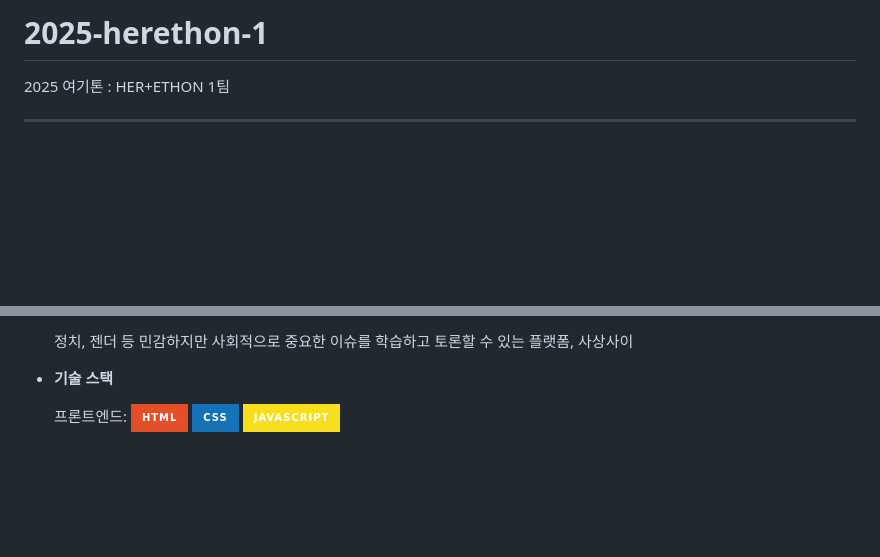
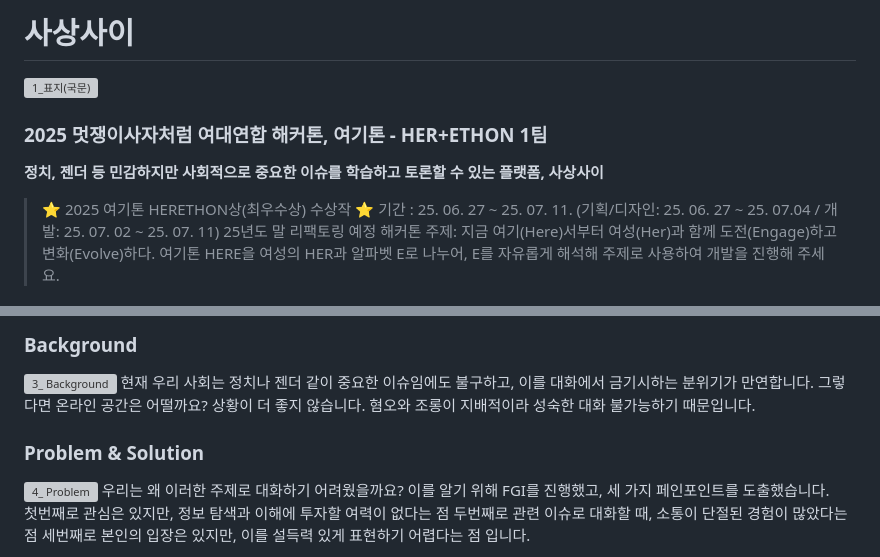
Before and after one commit to 2025-HERETHON/2025-herethon-1, a Markdown page: README.md, 2 parts joined by grey strips. Drawn GitHub-style; badges without logos; blank space fills up the shorter version; grey boxes are pictures that could not be loaded.

```diff
--- a/README.md
+++ b/README.md
@@ -1,5 +1,12 @@
-# 2025-herethon-1
-2025 여기톤 : HER+ETHON 1팀
+# 사상사이
+<img width="1920" height="1080" alt="1_표지(국문)" src="https://github.com/user-attachments/assets/b5dcd91d-2fd3-46f2-8258-37ca9a099786" />
 
-<hr/>
+### 2025 멋쟁이사자처럼 여대연합 해커톤, 여기톤 - HER+ETHON 1팀
+**정치, 젠더 등 민감하지만 사회적으로 중요한 이슈를 학습하고 토론할 수 있는 플랫폼, 사상사이**
+> ⭐️ 2025 여기톤 HERETHON상(최우수상) 수상작 ⭐
+</br> 기간 : 25. 06. 27 ~ 25. 07. 11. (기획/디자인: 25. 06. 27 ~ 25. 07.04 / 개발: 25. 07. 02 ~ 25. 07. 11)
+</br> 25년도 말 리팩토링 예정
+</br> 해커톤 주제: 지금 여기(Here)서부터 여성(Her)과 함께 도전(Engage)하고 변화(Evolve)하다.</br>
+여기톤 HERE을 여성의 HER과 알파벳 E로 나누어, E를 자유롭게 해석해 주제로 사용하여 개발을 진행해 주세요.
+</br>
 
@@ -7,7 +15,20 @@
 
-  정치, 젠더 등 민감하지만 사회적으로 중요한 이슈를 학습하고 토론할 수 있는 플랫폼, 사상사이
+### Background
+<img width="1920" height="1080" alt="3_ Background" src="https://github.com/user-attachments/assets/cbfabc7c-7beb-4d57-b24b-ae3f4f0f9320" />
+</br>
+</br>
+현재 우리 사회는 정치나 젠더 같이 중요한 이슈임에도 불구하고, 이를 대화에서 금기시하는 분위기가 만연합니다.</br>
+그렇다면 온라인 공간은 어떨까요? 상황이 더 좋지 않습니다.</br>
+혐오와 조롱이 지배적이라 성숙한 대화 불가능하기 때문입니다.
 
-- **기술 스택**
+### Problem & Solution
+<img width="1920" height="1080" alt="4_ Problem" src="https://github.com/user-attachments/assets/8befc394-bb1a-4a0a-b2fa-0dfa24cd36ab" />
+</br>
+</br>
+우리는 왜 이러한 주제로 대화하기 어려웠을까요?
+이를 알기 위해 FGI를 진행했고, 세 가지 페인포인트를 도출했습니다.
 
-  <span>프론트엔드: </span> <img src="https://img.shields.io/badge/html-E34F26?style=for-the-badge&logo=html5&logoColor=white"> <img src="https://img.shields.io/badge/css-1572B6?style=for-the-badge&logo=css3&logoColor=white"> <img src="https://img.shields.io/badge/javascript-F7DF1E?style=for-the-badge&logo=javascript&logoColor=black">
+첫번째로 관심은 있지만, 정보 탐색과 이해에 투자할 여력이 없다는 점
+두번째로 관련 이슈로 대화할 때, 소통이 단절된 경험이 많았다는 점
+세번째로 본인의 입장은 있지만, 이를 설득력 있게 표현하기 어렵다는 점 입니다.
 
```
Also changed, not shown: other parts of README.md (+45 -6 lines).
